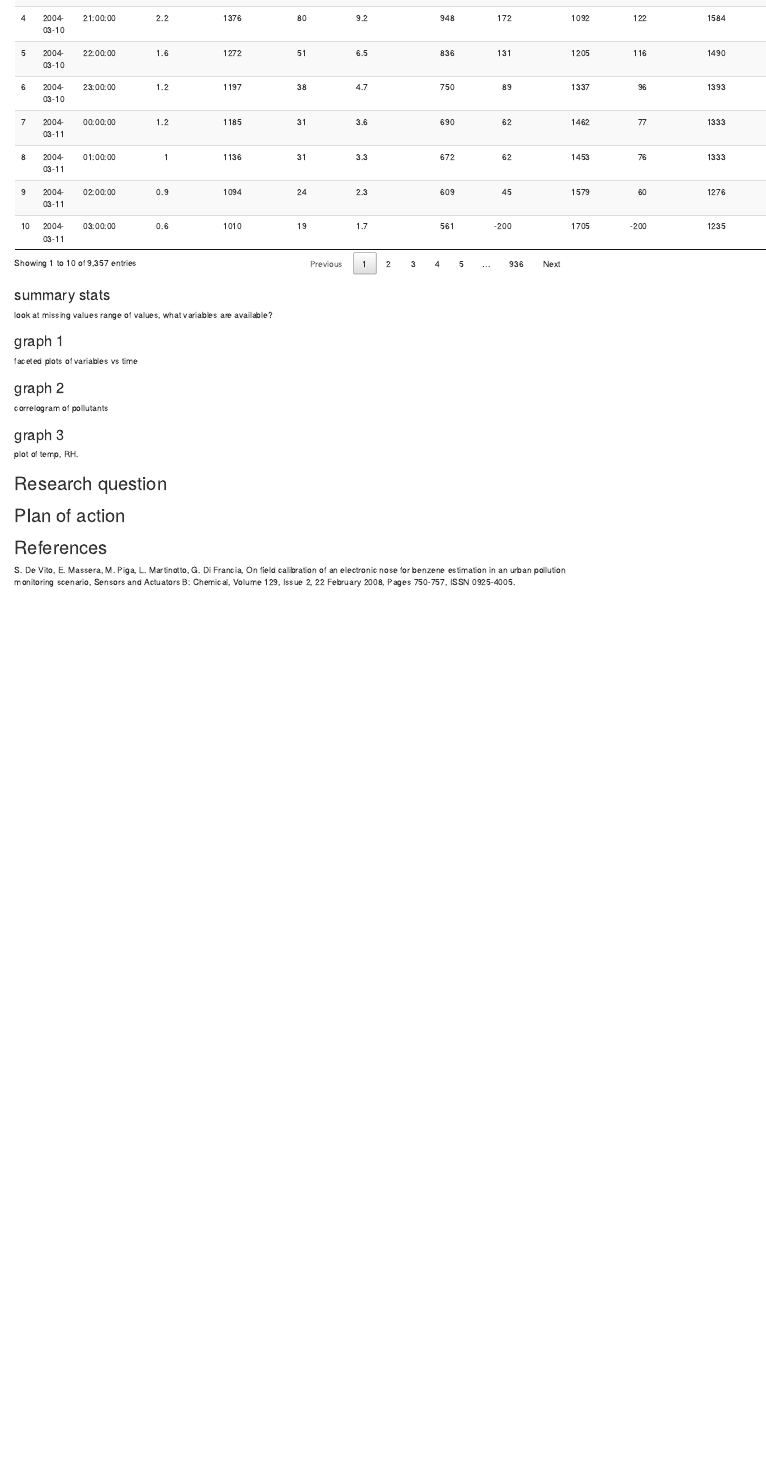
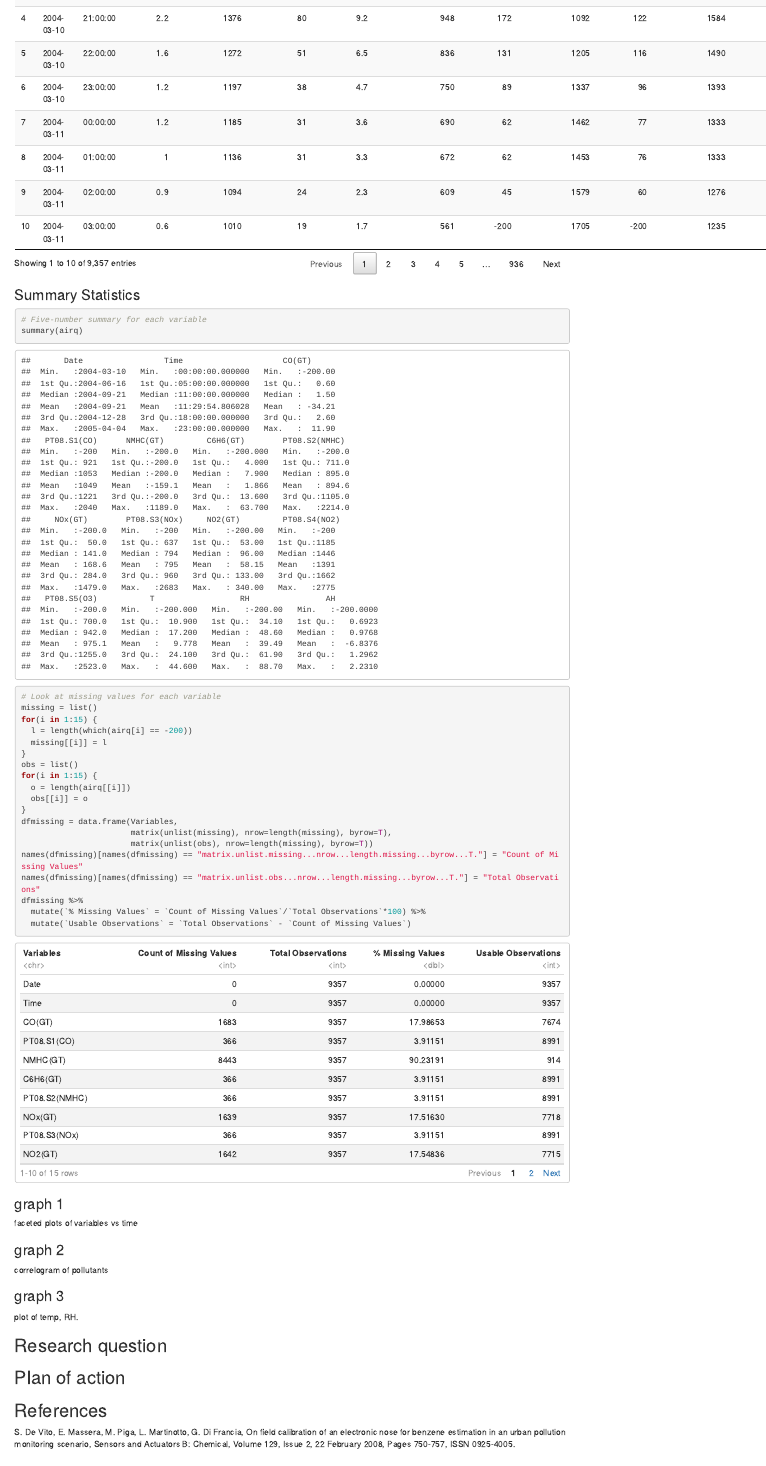
Before and after one commit to STAT547-UBC-2019-20/group_04_anh_eve, an R Markdown document (Docs/milestone1.rmd): the page in a window 1100 px wide, from 1560 px down. Rendered offline with R 4.5, knitr and Pandoc, with nearby package versions.

Commit message:
Added Summary Statistics

````diff
--- a/Docs/milestone1.rmd
+++ b/Docs/milestone1.rmd
@@ -70,11 +70,33 @@ DT::datatable(airq)
 
 
 
-### summary stats
+### Summary Statistics
 
-look at missing values
-range of values,
-what variables are available?
+```{r summary stats}
+# Five-number summary for each variable
+summary(airq)
+
+# Look at missing values for each variable
+missing = list()
+for(i in 1:15) {
+  l = length(which(airq[i] == -200))
+  missing[[i]] = l
+}
+obs = list()
+for(i in 1:15) {
+  o = length(airq[[i]])
+  obs[[i]] = o
+}
+dfmissing = data.frame(Variables,
+                       matrix(unlist(missing), nrow=length(missing), byrow=T),
+                       matrix(unlist(obs), nrow=length(missing), byrow=T))
+names(dfmissing)[names(dfmissing) == "matrix.unlist.missing...nrow...length.missing...byrow...T."] = "Count of Missing Values"
+names(dfmissing)[names(dfmissing) == "matrix.unlist.obs...nrow...length.missing...byrow...T."] = "Total Observations"
+dfmissing %>%
+  mutate(`% Missing Values` = `Count of Missing Values`/`Total Observations`*100) %>%
+  mutate(`Usable Observations` = `Total Observations` - `Count of Missing Values`)
+
+```
 
 ### graph 1
 
````
